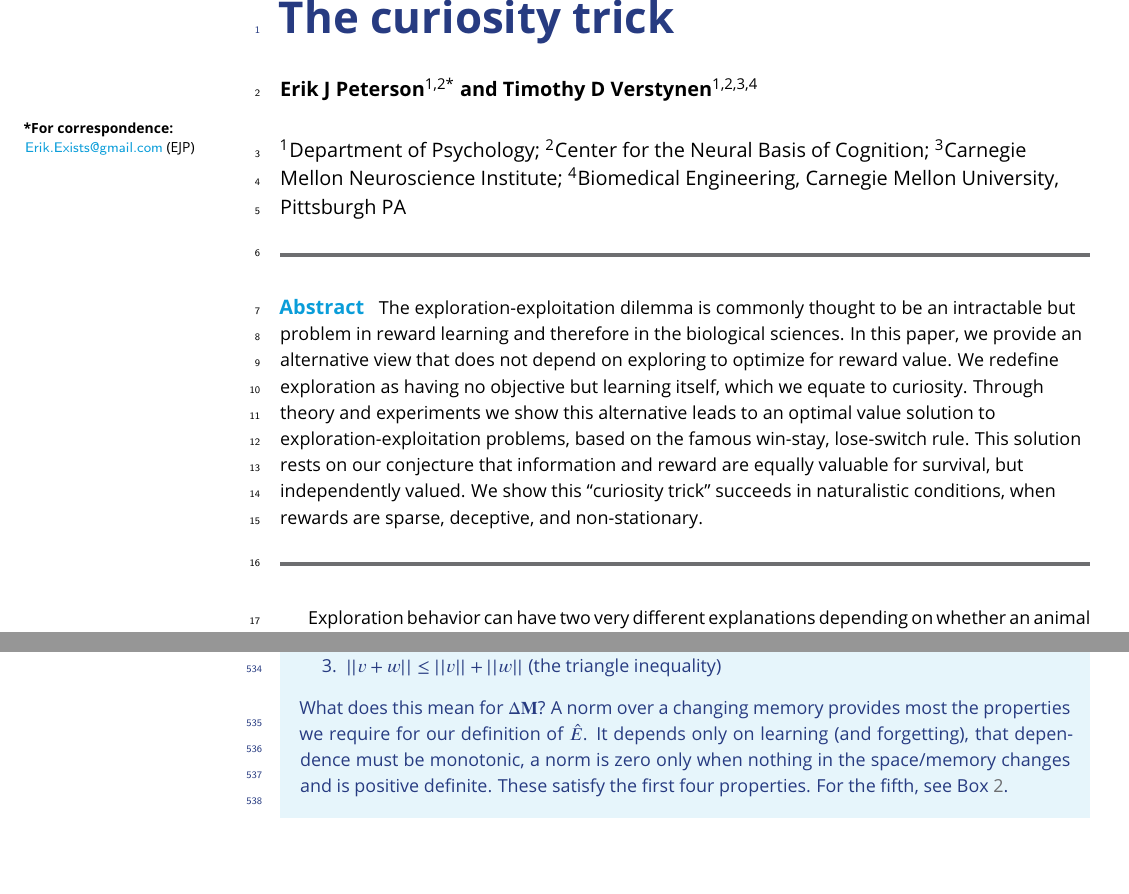
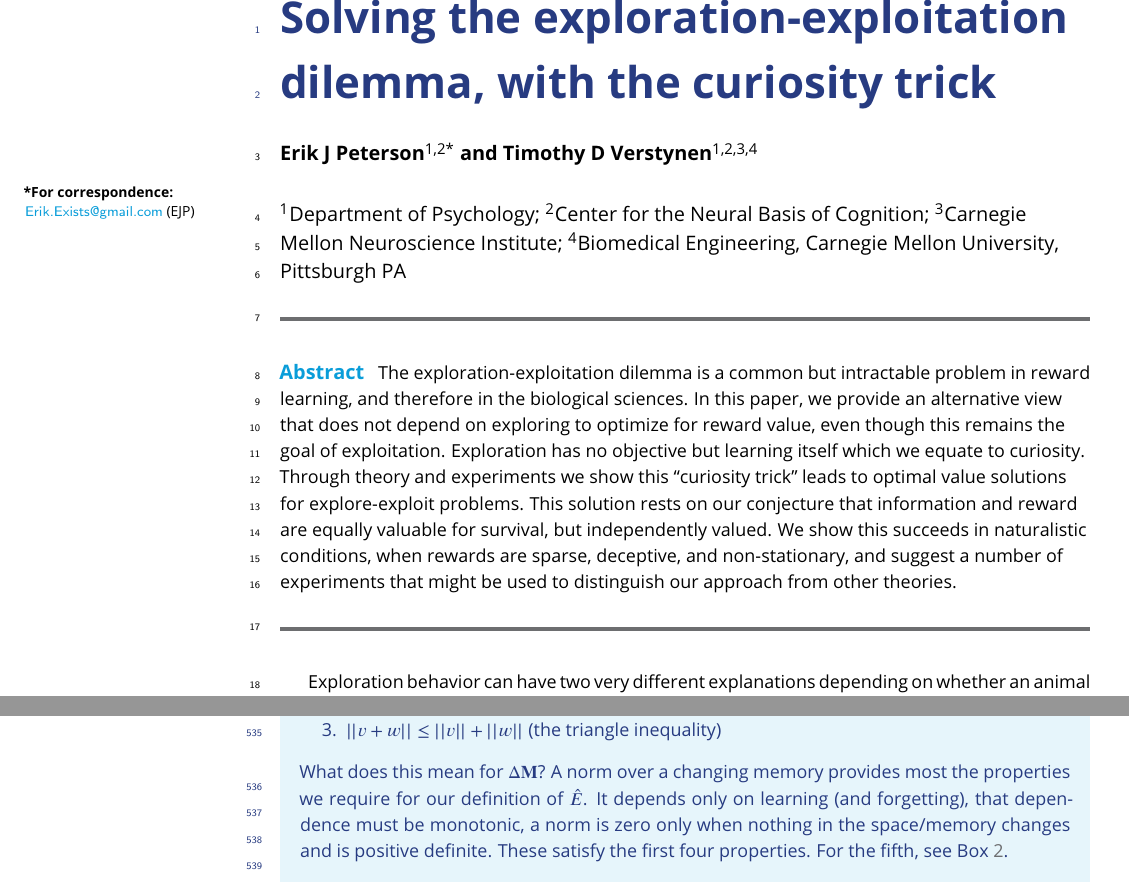
Before and after one commit to parenthetical-e/dilemma-draft, a LaTeX document (dilemma-draft-elife/main.tex): two parts of pages 1 and 20 of 28 before the commit and two parts of pages 1 and 19 of 28 after it, joined at a grey line, cut at the place of the change, the shorter picture padded with empty space. Compiled offline with pdfLaTeX.

Commit message:
Add exp tests to abstract

```diff
--- a/dilemma-draft-elife/main.tex
+++ b/dilemma-draft-elife/main.tex
@@ -30,7 +30,7 @@
 % --------------------------------------------------------------------
 
 % \title{Curiosity and the exploration-exploitation dilemma}
-\title{The curiosity trick}
+\title{Solving the exploration-exploitation dilemma, with the curiosity trick}
 \author[1,2*]{Erik J Peterson}
 \author[1,2,3,4]{Timothy D Verstynen}
 \affil[1]{Department of Psychology}
@@ -43,7 +43,7 @@
 \begin{document}
 \maketitle
 \begin{abstract}
-    The exploration-exploitation dilemma is commonly thought to be an intractable but problem in reward learning and therefore in the biological sciences. In this paper, we provide an alternative view that does not depend on exploring to optimize for reward value. We redefine exploration as having no objective but learning itself, which we equate to curiosity. Through theory and experiments we show this alternative leads to an optimal value solution to exploration-exploitation problems, based on the famous win-stay, lose-switch rule. This solution rests on our conjecture that information and reward are equally valuable for survival, but independently valued. We show this ``curiosity trick’’ succeeds in naturalistic conditions, when rewards are sparse, deceptive, and non-stationary.
+    The exploration-exploitation dilemma is a common but intractable problem in reward learning, and therefore in the biological sciences. In this paper, we provide an alternative view that does not depend on exploring to optimize for reward value, even though this remains the goal of exploitation. Exploration has no objective but learning itself which we equate to curiosity. Through theory and experiments we show this ``curiosity trick'' leads to optimal value solutions for explore-exploit problems. This solution rests on our conjecture that information and reward are equally valuable for survival, but independently valued. We show this succeeds in naturalistic conditions, when rewards are sparse, deceptive, and non-stationary, and suggest a number of experiments that might be used to distinguish our approach from other theories.
 \end{abstract}
 
 % --------------------------------------------------------------------
```
